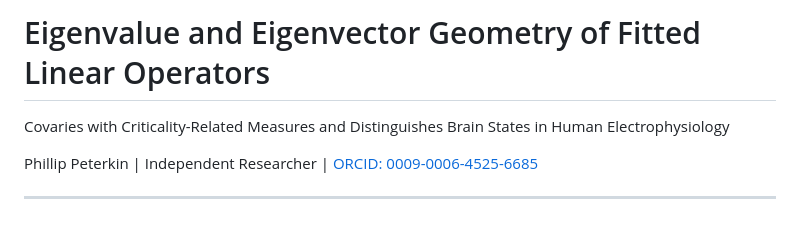
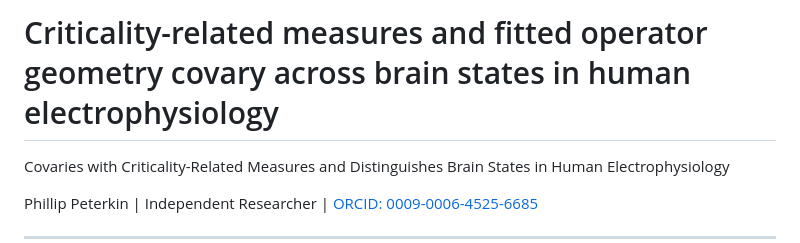
Before and after one commit to Phillip-Peterkin/Eigenvalue-and-eigenvector-geometry, a Markdown page: README.md, the part around the change. Rendered like a GitHub page; blank space fills up the shorter version.

```diff
--- a/README.md
+++ b/README.md
@@ -1,4 +1,4 @@
-# Eigenvalue and Eigenvector Geometry of Fitted Linear Operators
+# Criticality-related measures and fitted operator geometry covary across brain states in human electrophysiology
 
 Covaries with Criticality-Related Measures and Distinguishes Brain States in Human Electrophysiology
 
```
